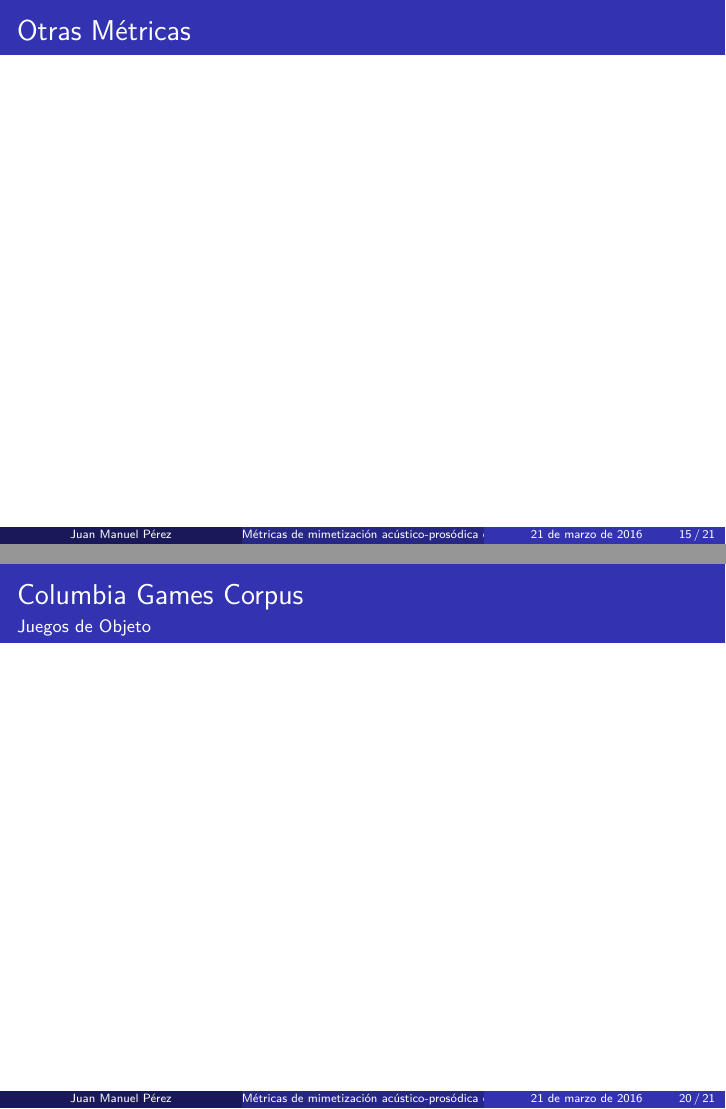
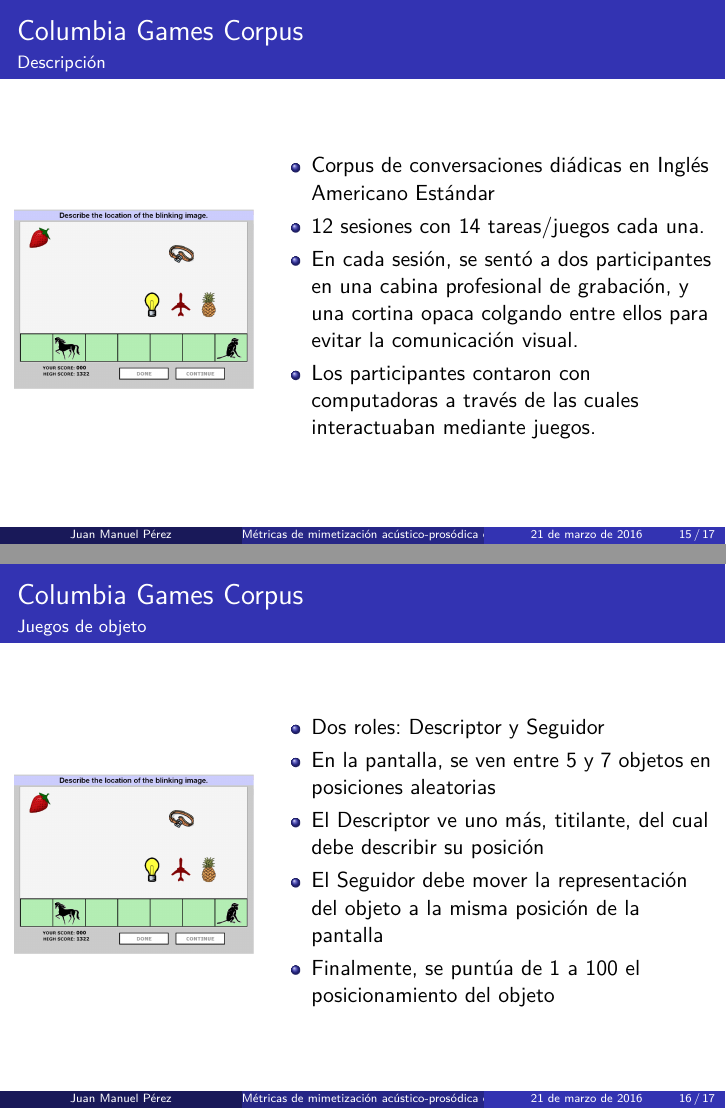
Before and after one commit to luquesky/tesis, LaTeX slides (latex/src/presentacion.tex): pages 21 and 26 of 27 before the commit and pages 21 and 22 of 23 after it, joined at a grey line. Compiled offline with pdfLaTeX.

Commit message:
Presentation

```diff
--- a/latex/src/presentacion.tex
+++ b/latex/src/presentacion.tex
@@ -40,9 +40,3 @@
 
 \input{presentacion/antecedentes.tex}
 
-\begin{frame}
-  \frametitle{Otras Métricas}
-\end{frame}
-
-\begin{frame}
-  \frametitle{Otras Métricas}
@@ -68,14 +47,44 @@
 \begin{frame}
   \frametitle{Columbia Games Corpus}
   \framesubtitle{Descripción}
+  \begin{columns}
+    \column{0.35\textwidth}
+      \begin{figure}
+        \includegraphics[width=\textwidth]{images/columbia_games_color.jpg}
+      \end{figure}
+
+    \column{0.65\textwidth}
+
+    \begin{itemize}
+      \item Corpus de conversaciones diádicas en Inglés Americano Estándar
+      \item 12 sesiones con 14 tareas/juegos cada una.
+      \item En cada sesión, se sentó a dos participantes en una cabina profesional de grabación, y una cortina opaca colgando entre ellos para evitar la comunicación visual.
+      \item Los participantes contaron con computadoras a través de las cuales interactuaban mediante juegos.
+    \end{itemize}
+  \end{columns}
 
 \end{frame}
 
 
 \begin{frame}
   \frametitle{Columbia Games Corpus}
-  \framesubtitle{Juegos de Objeto}
+  \framesubtitle{Juegos de objeto}
+  \begin{columns}
+    \column{0.35\textwidth}
+      \begin{figure}
+        \includegraphics[width=\textwidth]{images/columbia_games_color.jpg}
+      \end{figure}
 
+    \column{0.65\textwidth}
+
+    \begin{itemize}
+      \item Dos roles: Descriptor y Seguidor
+      \item En la pantalla, se ven entre 5 y 7 objetos en posiciones aleatorias
+      \item El Descriptor ve uno más, titilante, del cual debe describir su posición
+      \item El Seguidor debe mover la representación del objeto a la misma posición de la pantalla
+      \item Finalmente, se puntúa de 1 a 100 el posicionamiento del objeto
+    \end{itemize}
+  \end{columns}
 \end{frame}
 
 
```
Also changed, not shown: latex/src/presentacion/antecedentes.tex (+2 -2 lines), latex/presentacion.pdf, latex/src/images/columbia_games_color.jpg (added), latex/tesis.pdf, latex/src/presentacion.tex (17 more changed lines).
